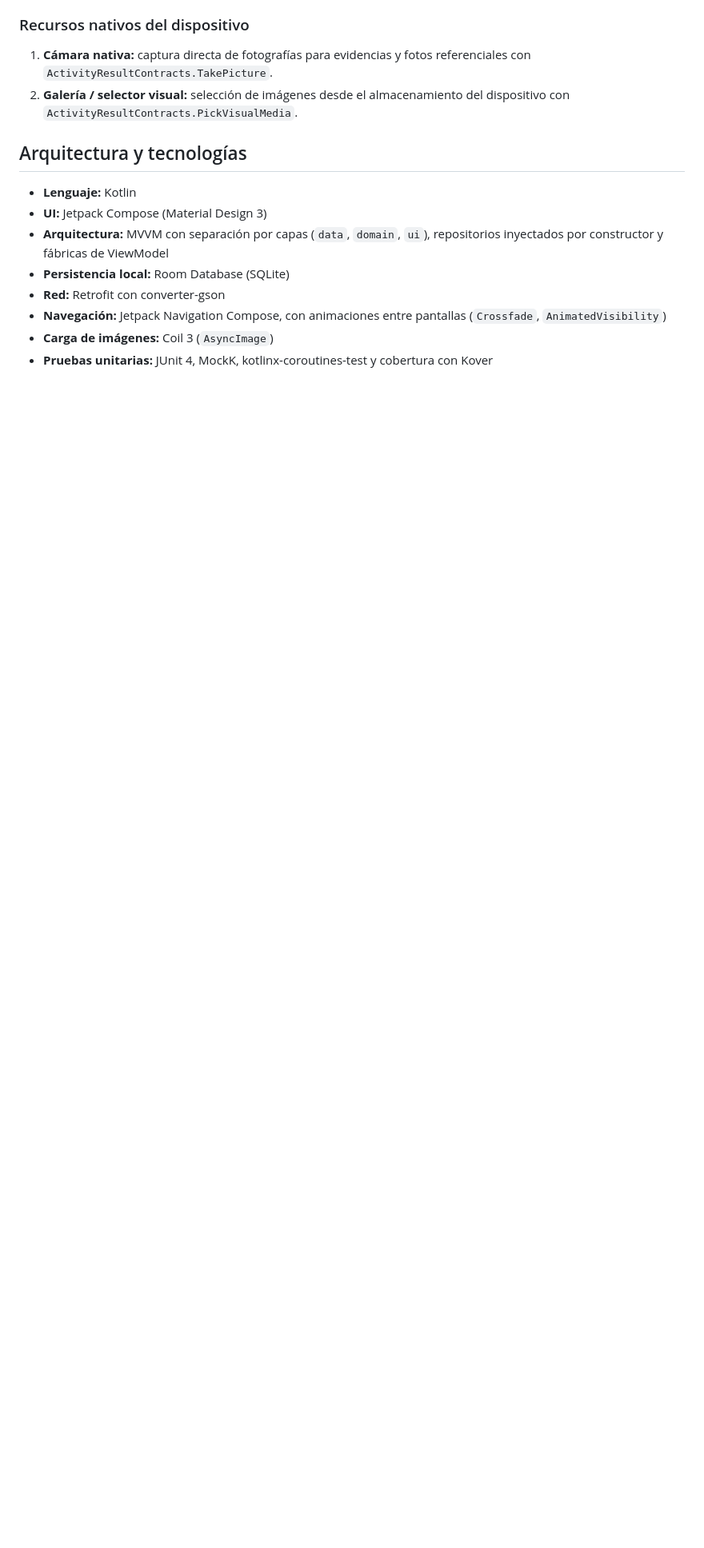
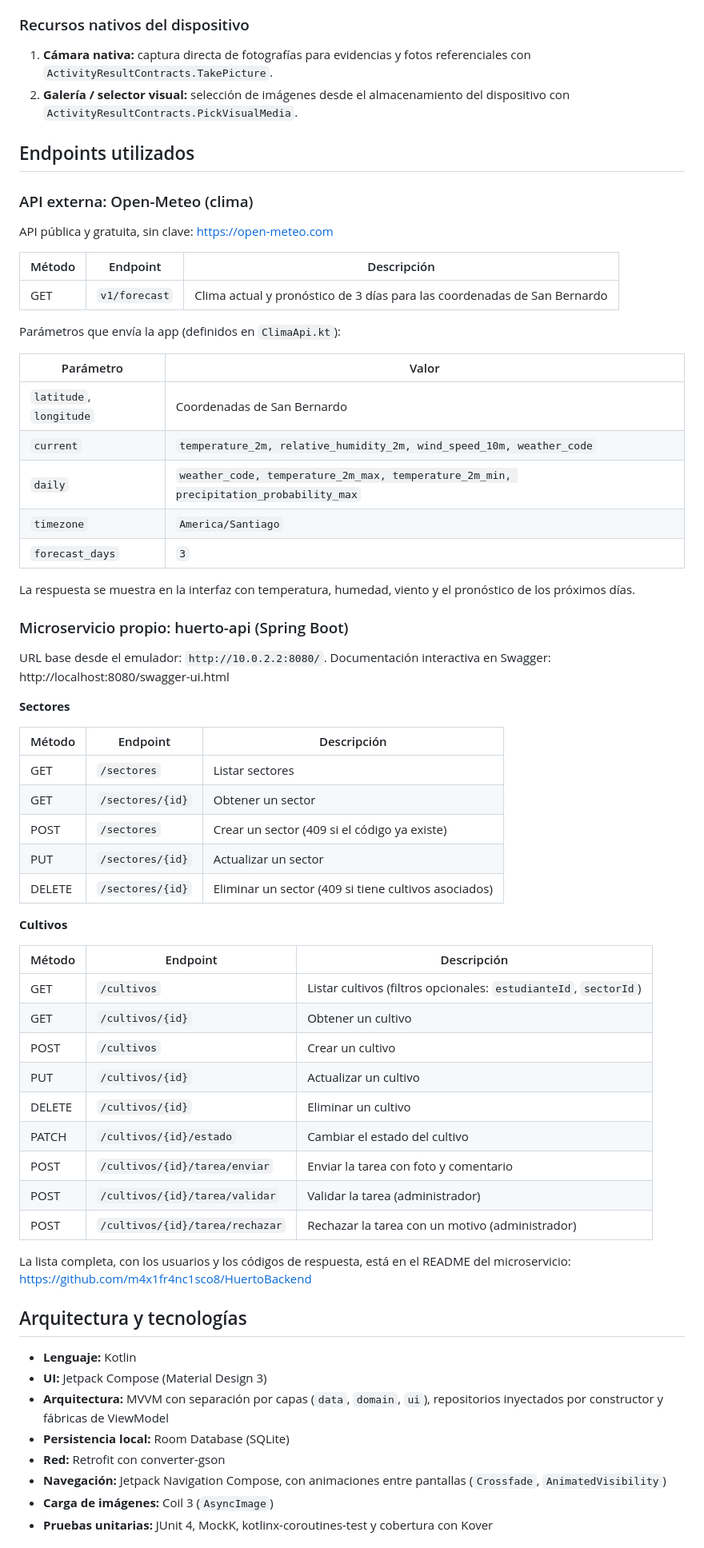
Before and after one commit to m4x1fr4nc1sco8/HuertoEscolar, a Markdown page: README.md, the part around one of its changes. Shown at 80% size. GitHub-like rendering; blank space fills up the shorter version.

```diff
--- a/README.md
+++ b/README.md
@@ -41,6 +41,58 @@ Los sectores y cultivos se leen y escriben en un microservicio propio hecho con
 
 1. **Cámara nativa:** captura directa de fotografías para evidencias y fotos referenciales con `ActivityResultContracts.TakePicture`.
 2. **Galería / selector visual:** selección de imágenes desde el almacenamiento del dispositivo con `ActivityResultContracts.PickVisualMedia`.
+
+## Endpoints utilizados
+
+### API externa: Open-Meteo (clima)
+
+API pública y gratuita, sin clave: https://open-meteo.com
+
+| Método | Endpoint | Descripción |
+|--------|----------|-------------|
+| GET | `v1/forecast` | Clima actual y pronóstico de 3 días para las coordenadas de San Bernardo |
+
+Parámetros que envía la app (definidos en `ClimaApi.kt`):
+
+| Parámetro | Valor |
+|-----------|-------|
+| `latitude`, `longitude` | Coordenadas de San Bernardo |
+| `current` | `temperature_2m, relative_humidity_2m, wind_speed_10m, weather_code` |
+| `daily` | `weather_code, temperature_2m_max, temperature_2m_min, precipitation_probability_max` |
+| `timezone` | `America/Santiago` |
+| `forecast_days` | `3` |
+
+La respuesta se muestra en la interfaz con temperatura, humedad, viento y el pronóstico de los próximos días.
+
+### Microservicio propio: huerto-api (Spring Boot)
+
+URL base desde el emulador: `http://10.0.2.2:8080/`. Documentación interactiva en Swagger: http://localhost:8080/swagger-ui.html
+
+**Sectores**
+
+| Método | Endpoint | Descripción |
+|--------|----------|-------------|
+| GET | `/sectores` | Listar sectores |
+| GET | `/sectores/{id}` | Obtener un sector |
+| POST | `/sectores` | Crear un sector (409 si el código ya existe) |
+| PUT | `/sectores/{id}` | Actualizar un sector |
+| DELETE | `/sectores/{id}` | Eliminar un sector (409 si tiene cultivos asociados) |
+
+**Cultivos**
+
+| Método | Endpoint | Descripción |
+|--------|----------|-------------|
+| GET | `/cultivos` | Listar cultivos (filtros opcionales: `estudianteId`, `sectorId`) |
+| GET | `/cultivos/{id}` | Obtener un cultivo |
+| POST | `/cultivos` | Crear un cultivo |
+| PUT | `/cultivos/{id}` | Actualizar un cultivo |
+| DELETE | `/cultivos/{id}` | Eliminar un cultivo |
+| PATCH | `/cultivos/{id}/estado` | Cambiar el estado del cultivo |
+| POST | `/cultivos/{id}/tarea/enviar` | Enviar la tarea con foto y comentario |
+| POST | `/cultivos/{id}/tarea/validar` | Validar la tarea (administrador) |
+| POST | `/cultivos/{id}/tarea/rechazar` | Rechazar la tarea con un motivo (administrador) |
+
+La lista completa, con los usuarios y los códigos de respuesta, está en el README del microservicio: https://github.com/m4x1fr4nc1sco8/HuertoBackend
 
 ## Arquitectura y tecnologías
 
```
Also changed, not shown: other parts of README.md (+32 -10 lines), docs/apk-firmado.png (added), docs/llave-jks.png (added).
